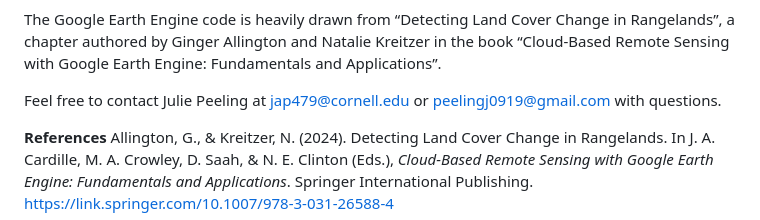
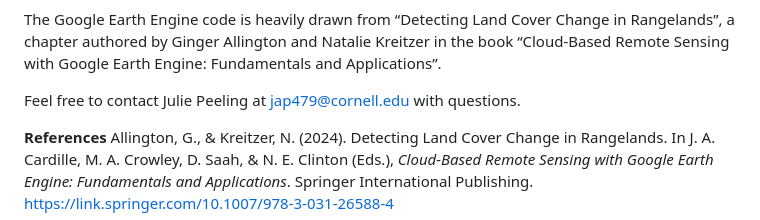
Before and after one commit to JuliePeeling/DrylandTrends, a Markdown page: README.md, the part around the change. Rendered like a GitHub page.

```diff
--- a/README.md
+++ b/README.md
@@ -8,7 +8,7 @@ Throughout each code file (both Python and JavaScript), there are places with **
 
 The Google Earth Engine code is heavily drawn from “Detecting Land Cover Change in Rangelands”, a chapter authored by Ginger Allington and Natalie Kreitzer in the book “Cloud-Based Remote Sensing with Google Earth Engine: Fundamentals and Applications”.
 
-Feel free to contact Julie Peeling at jap479@cornell.edu or peelingj0919@gmail.com with questions.
+Feel free to contact Julie Peeling at jap479@cornell.edu with questions.
 
 **References**
 Allington, G., & Kreitzer, N. (2024). Detecting Land Cover Change in Rangelands. In J. A. Cardille, M. A. Crowley, D. Saah, & N. E. Clinton (Eds.), _Cloud-Based Remote Sensing with Google Earth Engine: Fundamentals and Applications_. Springer International Publishing. https://link.springer.com/10.1007/978-3-031-26588-4
```
